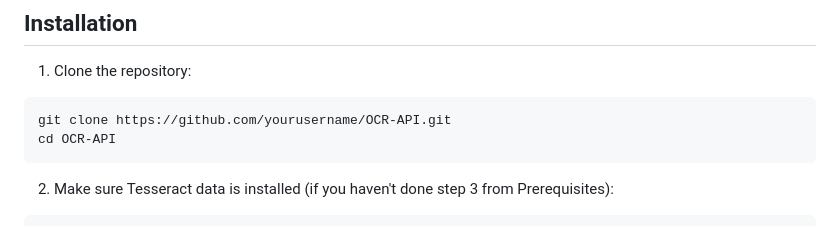
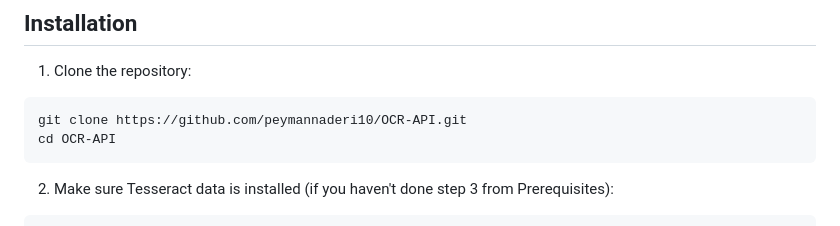
Before and after one commit to peymannaderi10/DriverLicenseOCR-API, a Markdown page: README.md, the part around the change. Rendered like a GitHub page.

````diff
--- a/README.md
+++ b/README.md
@@ -43,7 +43,7 @@ Invoke-WebRequest -Uri "https://github.com/tesseract-ocr/tessdata/raw/main/eng.t
 
 1. Clone the repository:
 ```
-git clone https://github.com/yourusername/OCR-API.git
+git clone https://github.com/peymannaderi10/OCR-API.git
 cd OCR-API
 ```
 
````
